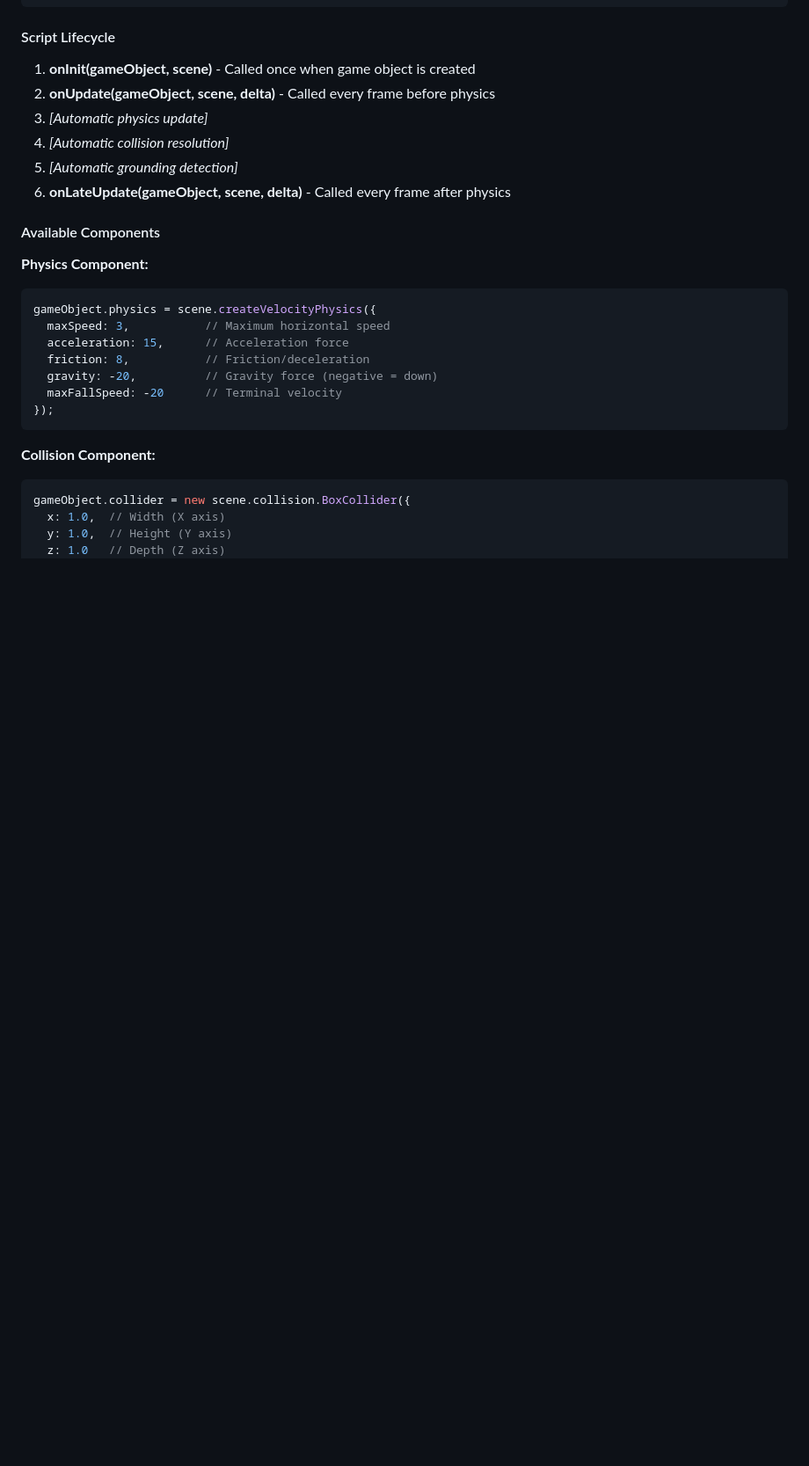
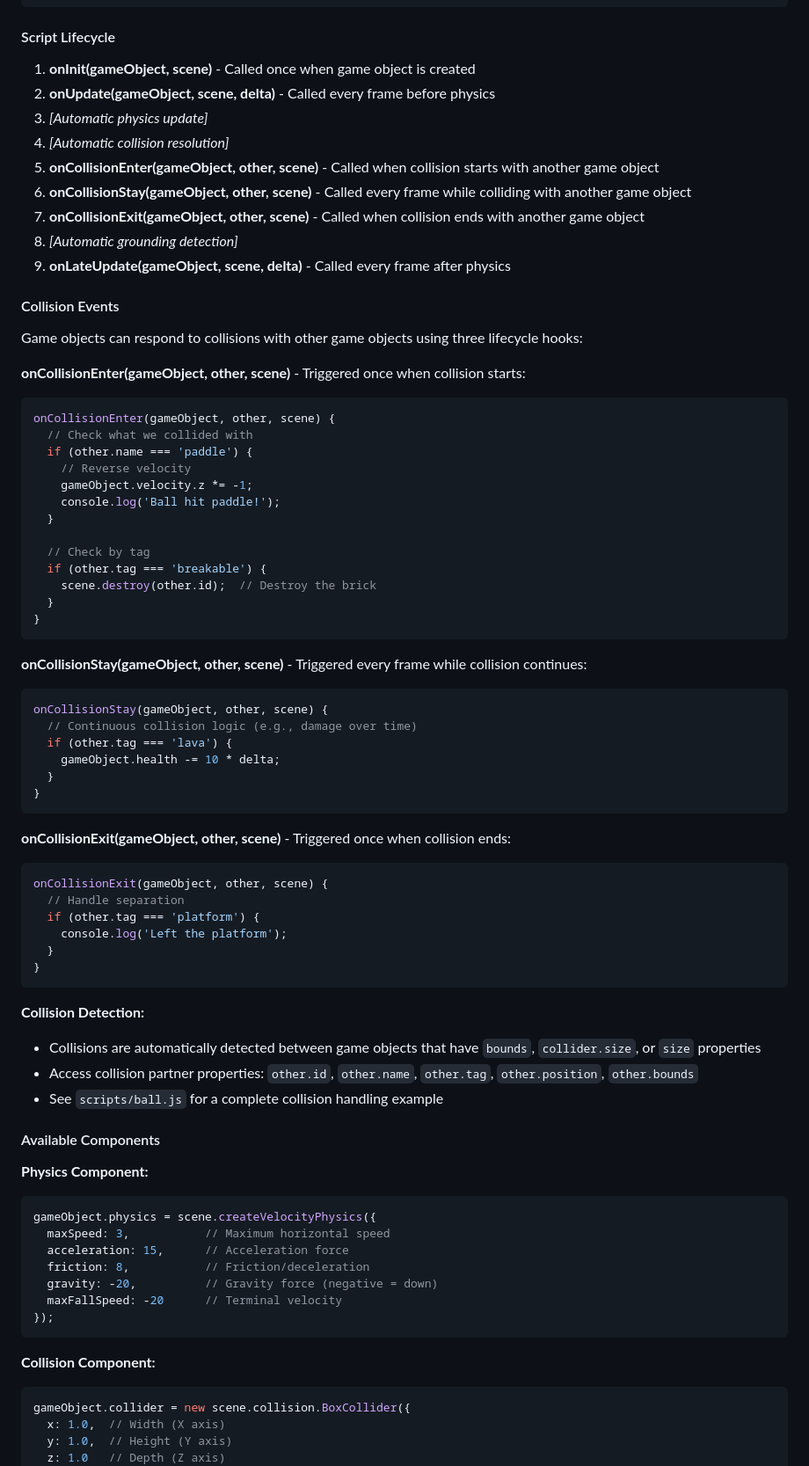
Before and after one commit to shepelt/kivi, a Markdown page: README.md, the part around the change. Shown at 88% size. Drawn GitHub-style; blank space fills up the shorter version.

Commit message:
updated readme to document collision events

````diff
--- a/README.md
+++ b/README.md
@@ -229,8 +229,57 @@ export default {
 2. **onUpdate(gameObject, scene, delta)** - Called every frame before physics
 3. *[Automatic physics update]*
 4. *[Automatic collision resolution]*
-5. *[Automatic grounding detection]*
-6. **onLateUpdate(gameObject, scene, delta)** - Called every frame after physics
+5. **onCollisionEnter(gameObject, other, scene)** - Called when collision starts with another game object
+6. **onCollisionStay(gameObject, other, scene)** - Called every frame while colliding with another game object
+7. **onCollisionExit(gameObject, other, scene)** - Called when collision ends with another game object
+8. *[Automatic grounding detection]*
+9. **onLateUpdate(gameObject, scene, delta)** - Called every frame after physics
+
+#### Collision Events
+
+Game objects can respond to collisions with other game objects using three lifecycle hooks:
+
+**onCollisionEnter(gameObject, other, scene)** - Triggered once when collision starts:
+```javascript
+onCollisionEnter(gameObject, other, scene) {
+  // Check what we collided with
+  if (other.name === 'paddle') {
+    // Reverse velocity
+    gameObject.velocity.z *= -1;
+    console.log('Ball hit paddle!');
+  }
+
+  // Check by tag
+  if (other.tag === 'breakable') {
+    scene.destroy(other.id);  // Destroy the brick
+  }
+}
+```
+
+**onCollisionStay(gameObject, other, scene)** - Triggered every frame while collision continues:
+```javascript
+onCollisionStay(gameObject, other, scene) {
+  // Continuous collision logic (e.g., damage over time)
+  if (other.tag === 'lava') {
+    gameObject.health -= 10 * delta;
+  }
+}
+```
+
+**onCollisionExit(gameObject, other, scene)** - Triggered once when collision ends:
+```javascript
+onCollisionExit(gameObject, other, scene) {
+  // Handle separation
+  if (other.tag === 'platform') {
+    console.log('Left the platform');
+  }
+}
+```
+
+**Collision Detection:**
+- Collisions are automatically detected between game objects that have `bounds`, `collider.size`, or `size` properties
+- Access collision partner properties: `other.id`, `other.name`, `other.tag`, `other.position`, `other.bounds`
+- See `scripts/ball.js` for a complete collision handling example
 
 #### Available Components
 
````
